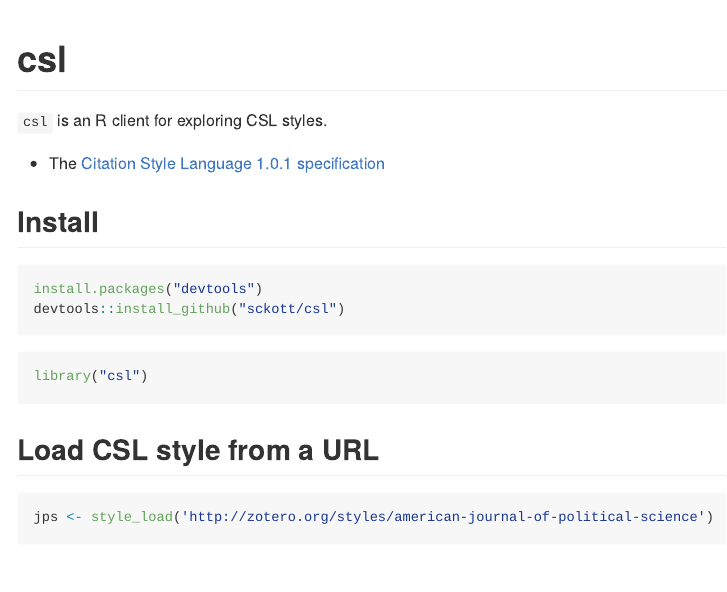
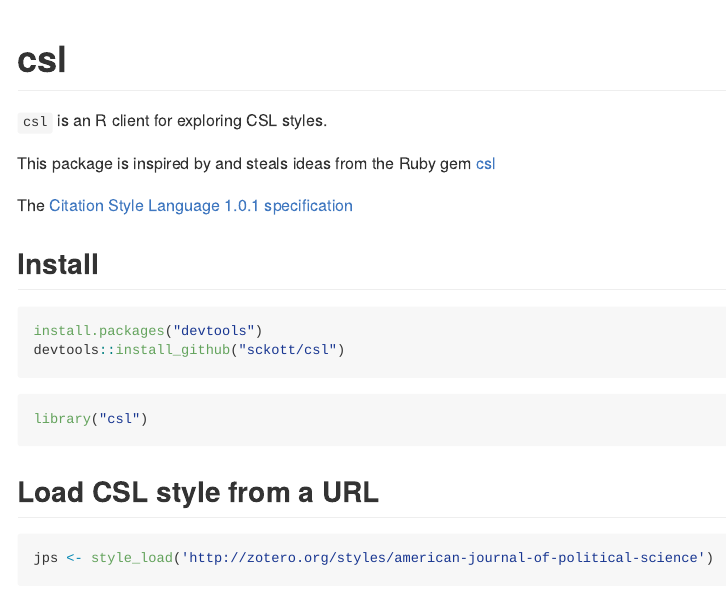
Before and after one commit to ropensci-archive/seasl, an R Markdown document (README.Rmd): the page in a window 1100 px wide, from its top. The pictures show the output file README.md that the author committed with the source, drawn offline in the style of GitHub; long lines of code are wrapped.

Commit message:
updated readme

```diff
--- a/README.Rmd
+++ b/README.Rmd
@@ -37,7 +37,9 @@ knitr::opts_chunk$set(
 
 `csl` is an R client for exploring CSL styles.
 
-* The [Citation Style Language 1.0.1 specification](http://citationstyles.org/downloads/specification.html)
+This package is inspired by and steals ideas from the Ruby gem [csl](https://github.com/inukshuk/csl-ruby)
+
+The [Citation Style Language 1.0.1 specification](http://citationstyles.org/downloads/specification.html)
 
 ## Install
 
```
Also changed, not shown: README.md.
